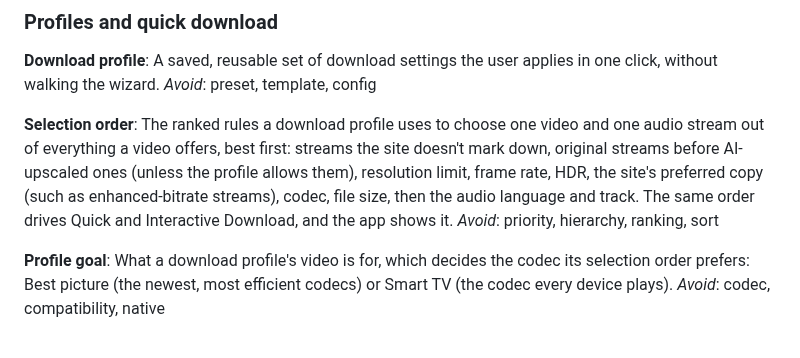
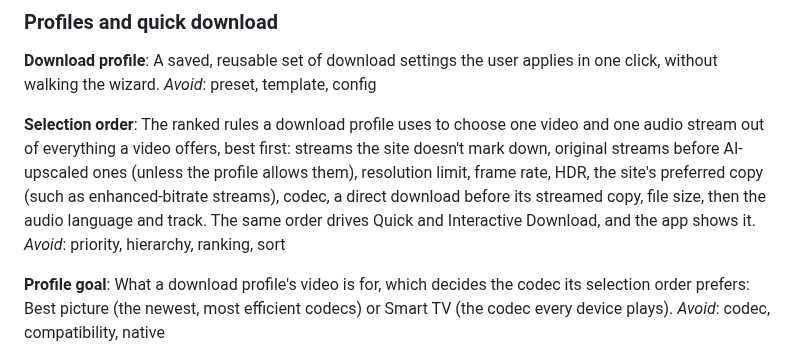
Before and after one commit to DragoonT/Arroxy, a Markdown page: GLOSSARY.md, the part around the change. GitHub-like rendering.

Commit message:
docs(glossary): name the direct-download rank in the selection order

```diff
--- a/GLOSSARY.md
+++ b/GLOSSARY.md
@@ -181,7 +181,7 @@ A saved, reusable set of download settings the user applies in one click, withou
 _Avoid_: preset, template, config
 
 **Selection order**:
-The ranked rules a download profile uses to choose one video and one audio stream out of everything a video offers, best first: streams the site doesn't mark down, original streams before AI-upscaled ones (unless the profile allows them), resolution limit, frame rate, HDR, the site's preferred copy (such as enhanced-bitrate streams), codec, file size, then the audio language and track. The same order drives Quick and Interactive Download, and the app shows it.
+The ranked rules a download profile uses to choose one video and one audio stream out of everything a video offers, best first: streams the site doesn't mark down, original streams before AI-upscaled ones (unless the profile allows them), resolution limit, frame rate, HDR, the site's preferred copy (such as enhanced-bitrate streams), codec, a direct download before its streamed copy, file size, then the audio language and track. The same order drives Quick and Interactive Download, and the app shows it.
 _Avoid_: priority, hierarchy, ranking, sort
 
 **Profile goal**:
```
